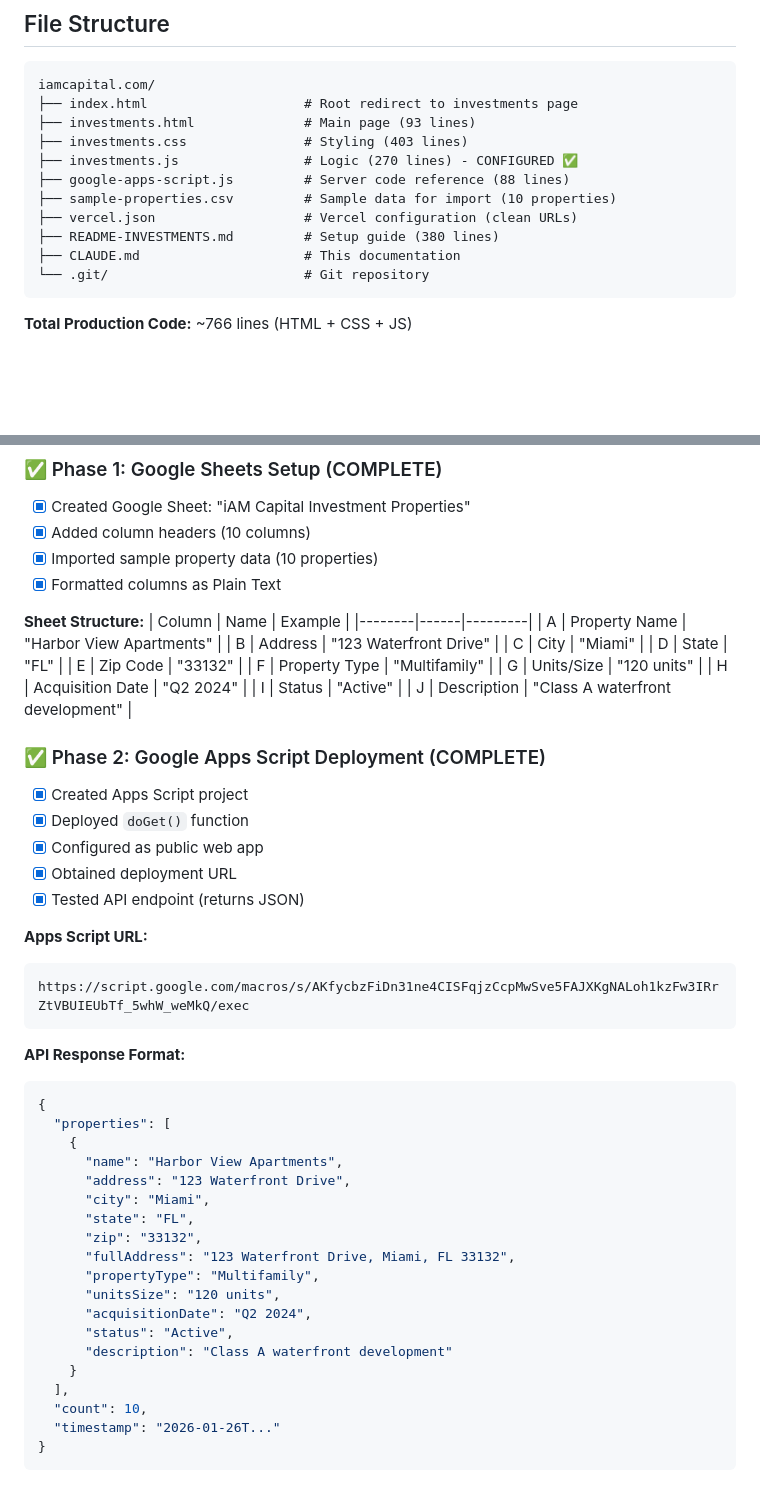
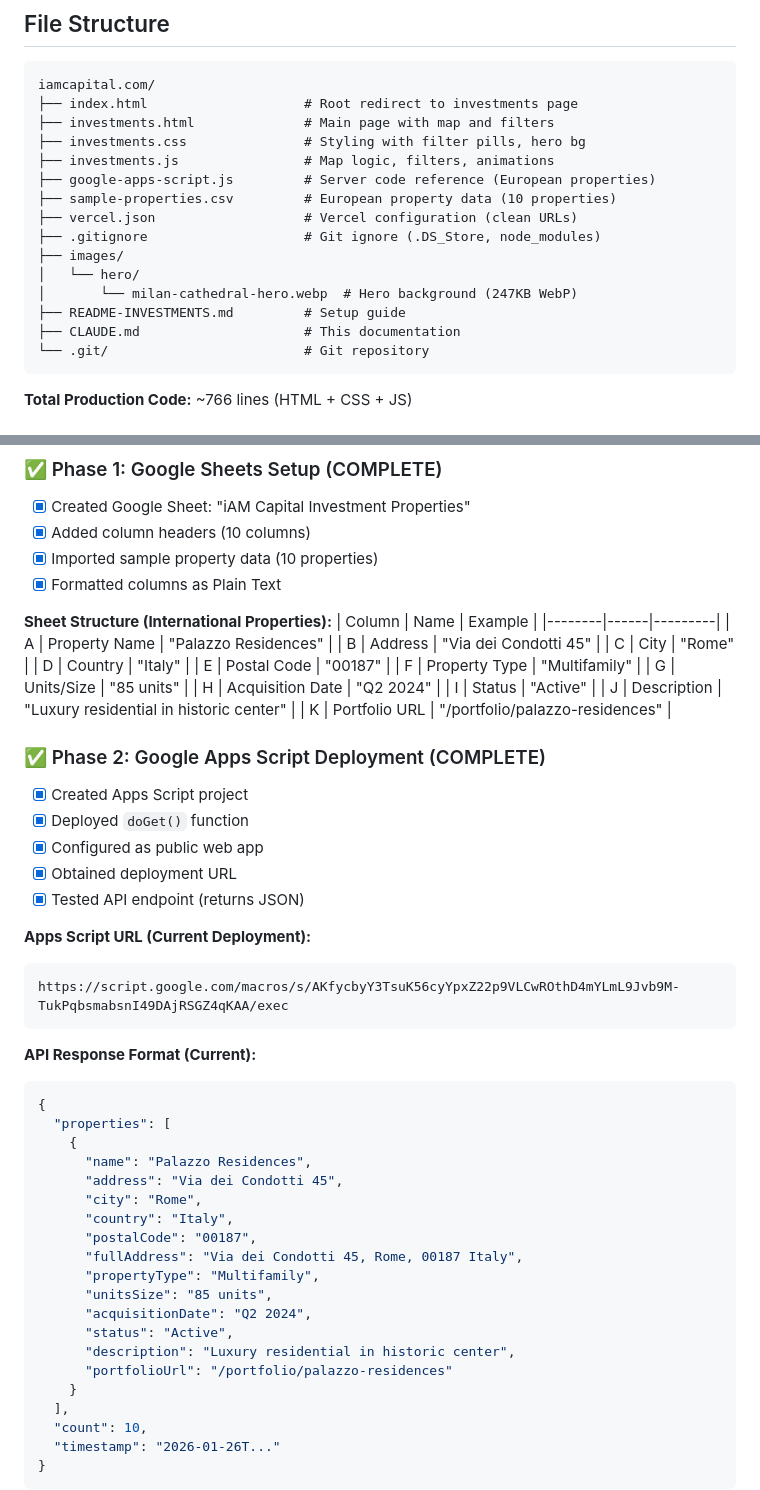
Before and after one commit to mattcproctor/iamcapital, a Markdown page: CLAUDE.md, 2 parts joined by grey strips. Drawn GitHub-style; blank space fills up the shorter version.

````diff
--- a/CLAUDE.md
+++ b/CLAUDE.md
@@ -62,13 +64,17 @@ Map Markers + Property Cards
 ```
 iamcapital.com/
 ├── index.html                    # Root redirect to investments page
-├── investments.html              # Main page (93 lines)
-├── investments.css               # Styling (403 lines)
-├── investments.js                # Logic (270 lines) - CONFIGURED ✅
-├── google-apps-script.js         # Server code reference (88 lines)
-├── sample-properties.csv         # Sample data for import (10 properties)
+├── investments.html              # Main page with map and filters
+├── investments.css               # Styling with filter pills, hero bg
+├── investments.js                # Map logic, filters, animations
+├── google-apps-script.js         # Server code reference (European properties)
+├── sample-properties.csv         # European property data (10 properties)
 ├── vercel.json                   # Vercel configuration (clean URLs)
-├── README-INVESTMENTS.md         # Setup guide (380 lines)
+├── .gitignore                    # Git ignore (.DS_Store, node_modules)
+├── images/
+│   └── hero/
+│       └── milan-cathedral-hero.webp  # Hero background (247KB WebP)
+├── README-INVESTMENTS.md         # Setup guide
 ├── CLAUDE.md                     # This documentation
 └── .git/                         # Git repository
 ```
@@ -85,19 +91,20 @@ iamcapital.com/
 - [x] Imported sample property data (10 properties)
 - [x] Formatted columns as Plain Text
 
-**Sheet Structure:**
+**Sheet Structure (International Properties):**
 | Column | Name | Example |
 |--------|------|---------|
-| A | Property Name | "Harbor View Apartments" |
-| B | Address | "123 Waterfront Drive" |
-| C | City | "Miami" |
-| D | State | "FL" |
-| E | Zip Code | "33132" |
+| A | Property Name | "Palazzo Residences" |
+| B | Address | "Via dei Condotti 45" |
+| C | City | "Rome" |
+| D | Country | "Italy" |
+| E | Postal Code | "00187" |
 | F | Property Type | "Multifamily" |
-| G | Units/Size | "120 units" |
+| G | Units/Size | "85 units" |
 | H | Acquisition Date | "Q2 2024" |
 | I | Status | "Active" |
-| J | Description | "Class A waterfront development" |
+| J | Description | "Luxury residential in historic center" |
+| K | Portfolio URL | "/portfolio/palazzo-residences" |
 
 ### ✅ Phase 2: Google Apps Script Deployment (COMPLETE)
 - [x] Created Apps Script project
@@ -106,27 +113,28 @@ iamcapital.com/
 - [x] Obtained deployment URL
 - [x] Tested API endpoint (returns JSON)
 
-**Apps Script URL:**
+**Apps Script URL (Current Deployment):**
 ```
-https://script.google.com/macros/s/AKfycbzFiDn31ne4CISFqjzCcpMwSve5FAJXKgNALoh1kzFw3IRrZtVBUIEUbTf_5whW_weMkQ/exec
+https://script.google.com/macros/s/AKfycbyY3TsuK56cyYpxZ22p9VLCwROthD4mYLmL9Jvb9M-TukPqbsmabsnI49DAjRSGZ4qKAA/exec
 ```
 
-**API Response Format:**
+**API Response Format (Current):**
 ```json
 {
   "properties": [
     {
-      "name": "Harbor View Apartments",
-      "address": "123 Waterfront Drive",
-      "city": "Miami",
-      "state": "FL",
-      "zip": "33132",
-      "fullAddress": "123 Waterfront Drive, Miami, FL 33132",
+      "name": "Palazzo Residences",
+      "address": "Via dei Condotti 45",
+      "city": "Rome",
+      "country": "Italy",
+      "postalCode": "00187",
+      "fullAddress": "Via dei Condotti 45, Rome, 00187 Italy",
       "propertyType": "Multifamily",
-      "unitsSize": "120 units",
+      "unitsSize": "85 units",
       "acquisitionDate": "Q2 2024",
       "status": "Active",
-      "description": "Class A waterfront development"
+      "description": "Luxury residential in historic center",
+      "portfolioUrl": "/portfolio/palazzo-residences"
     }
   ],
   "count": 10,
````
Also changed, not shown: other parts of CLAUDE.md (+138 -80 lines).
